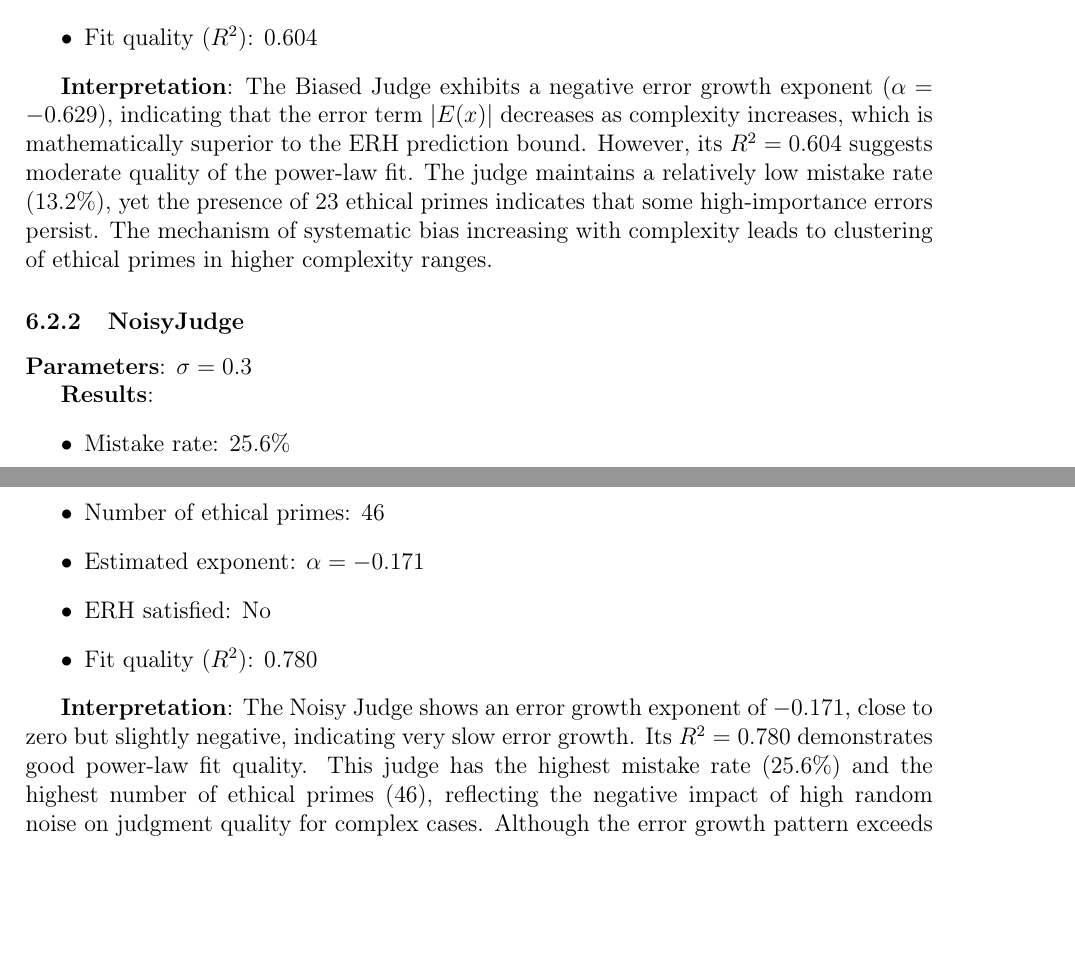
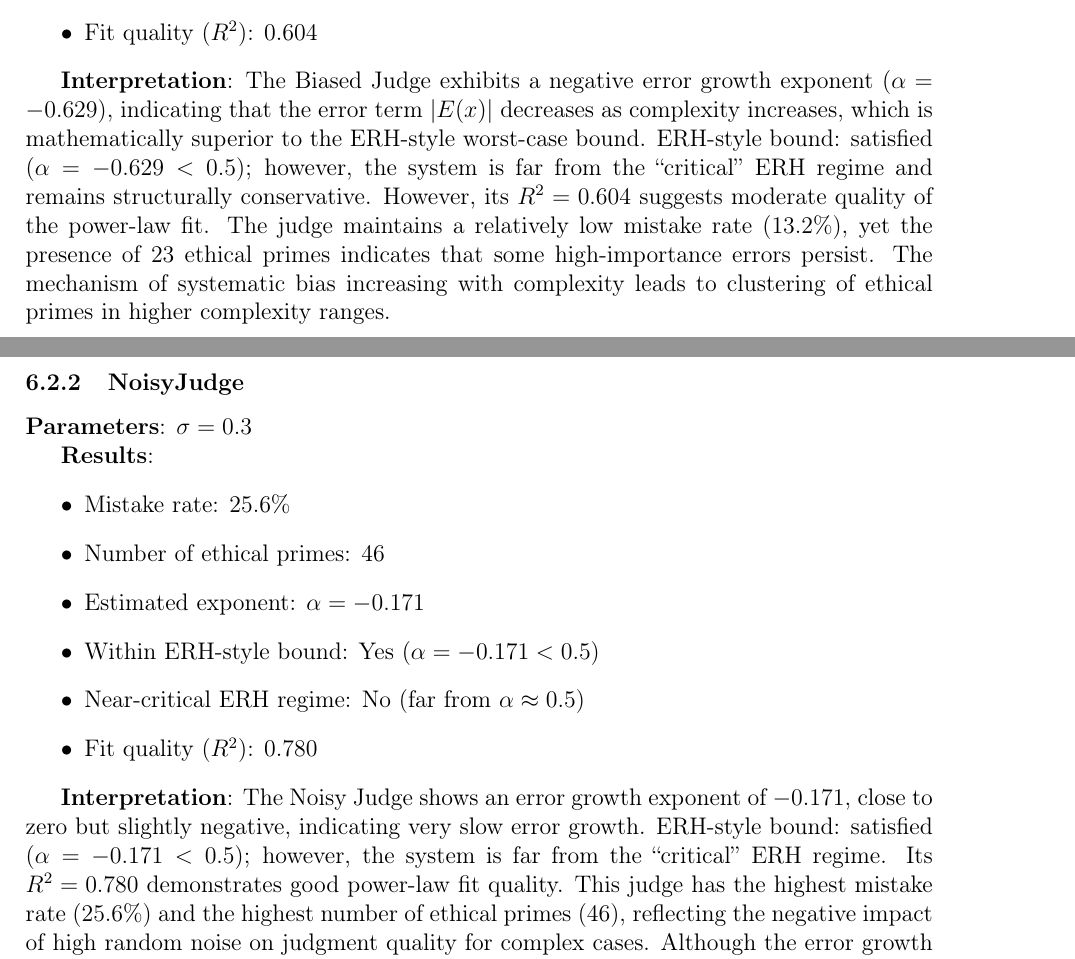
Before and after one commit to dennislee928/Ethic-Latex, a LaTeX thesis (ethical_riemann_hypothesis_en.tex): two parts of pages 16 and 17 of 34 before the commit and two parts of pages 16 and 17 of 35 after it, joined at a grey line, cut so that both start at the same text, the shorter picture padded with empty space. Compiled offline with pdfLaTeX.

Commit message:
Update ethical_riemann_hypothesis_en.tex

```diff
--- a/ethical_riemann_hypothesis_en.tex
+++ b/ethical_riemann_hypothesis_en.tex
@@ -727,11 +727,12 @@ We present results for four judgment systems evaluated on 2000 actions with Zipf
     \item Mistake rate: 13.2\%
     \item Number of ethical primes: 23
     \item Estimated exponent: $\alpha = -0.629$
-    \item ERH satisfied: No
+    \item Within ERH-style bound: Yes ($\alpha = -0.629 < 0.5$)
+    \item Near-critical ERH regime: No (far from $\alpha \approx 0.5$)
     \item Fit quality ($R^2$): 0.604
 \end{itemize}
 
-\textbf{Interpretation}: The Biased Judge exhibits a negative error growth exponent ($\alpha = -0.629$), indicating that the error term $|E(x)|$ decreases as complexity increases, which is mathematically superior to the ERH prediction bound. However, its $R^2 = 0.604$ suggests moderate quality of the power-law fit. The judge maintains a relatively low mistake rate (13.2\%), yet the presence of 23 ethical primes indicates that some high-importance errors persist. The mechanism of systematic bias increasing with complexity leads to clustering of ethical primes in higher complexity ranges.
+\textbf{Interpretation}: The Biased Judge exhibits a negative error growth exponent ($\alpha = -0.629$), indicating that the error term $|E(x)|$ decreases as complexity increases, which is mathematically superior to the ERH-style worst-case bound. ERH-style bound: satisfied ($\alpha = -0.629 < 0.5$); however, the system is far from the ``critical'' ERH regime and remains structurally conservative. However, its $R^2 = 0.604$ suggests moderate quality of the power-law fit. The judge maintains a relatively low mistake rate (13.2\%), yet the presence of 23 ethical primes indicates that some high-importance errors persist. The mechanism of systematic bias increasing with complexity leads to clustering of ethical primes in higher complexity ranges.
 
 \subsubsection{NoisyJudge}
 
@@ -742,11 +743,12 @@ We present results for four judgment systems evaluated on 2000 actions with Zipf
     \item Mistake rate: 25.6\%
     \item Number of ethical primes: 46
     \item Estimated exponent: $\alpha = -0.171$
-    \item ERH satisfied: No
+    \item Within ERH-style bound: Yes ($\alpha = -0.171 < 0.5$)
+    \item Near-critical ERH regime: No (far from $\alpha \approx 0.5$)
     \item Fit quality ($R^2$): 0.780
 \end{itemize}
 
-\textbf{Interpretation}: The Noisy Judge shows an error growth exponent of $-0.171$, close to zero but slightly negative, indicating very slow error growth. Its $R^2 = 0.780$ demonstrates good power-law fit quality. This judge has the highest mistake rate (25.6\%) and the highest number of ethical primes (46), reflecting the negative impact of high random noise on judgment quality for complex cases. Although the error growth pattern exceeds ERH expectations, the overall error level is too high, indicating that randomness leads to judgment instability.
+\textbf{Interpretation}: The Noisy Judge shows an error growth exponent of $-0.171$, close to zero but slightly negative, indicating very slow error growth. ERH-style bound: satisfied ($\alpha = -0.171 < 0.5$); however, the system is far from the ``critical'' ERH regime. Its $R^2 = 0.780$ demonstrates good power-law fit quality. This judge has the highest mistake rate (25.6\%) and the highest number of ethical primes (46), reflecting the negative impact of high random noise on judgment quality for complex cases. Although the error growth pattern exceeds ERH expectations, the overall error level is too high, indicating that randomness leads to judgment instability.
 
 \subsubsection{ConservativeJudge}
 
```
